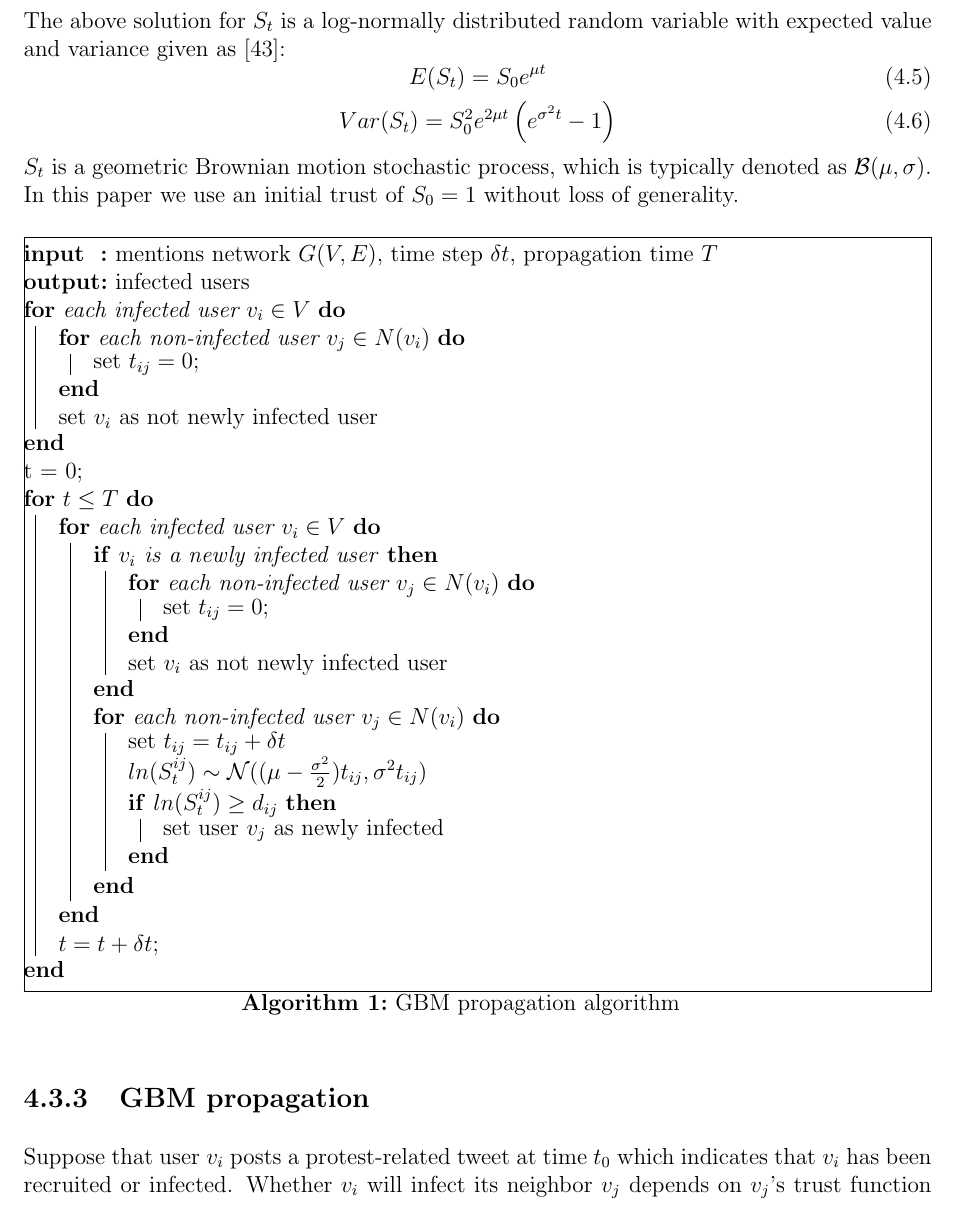
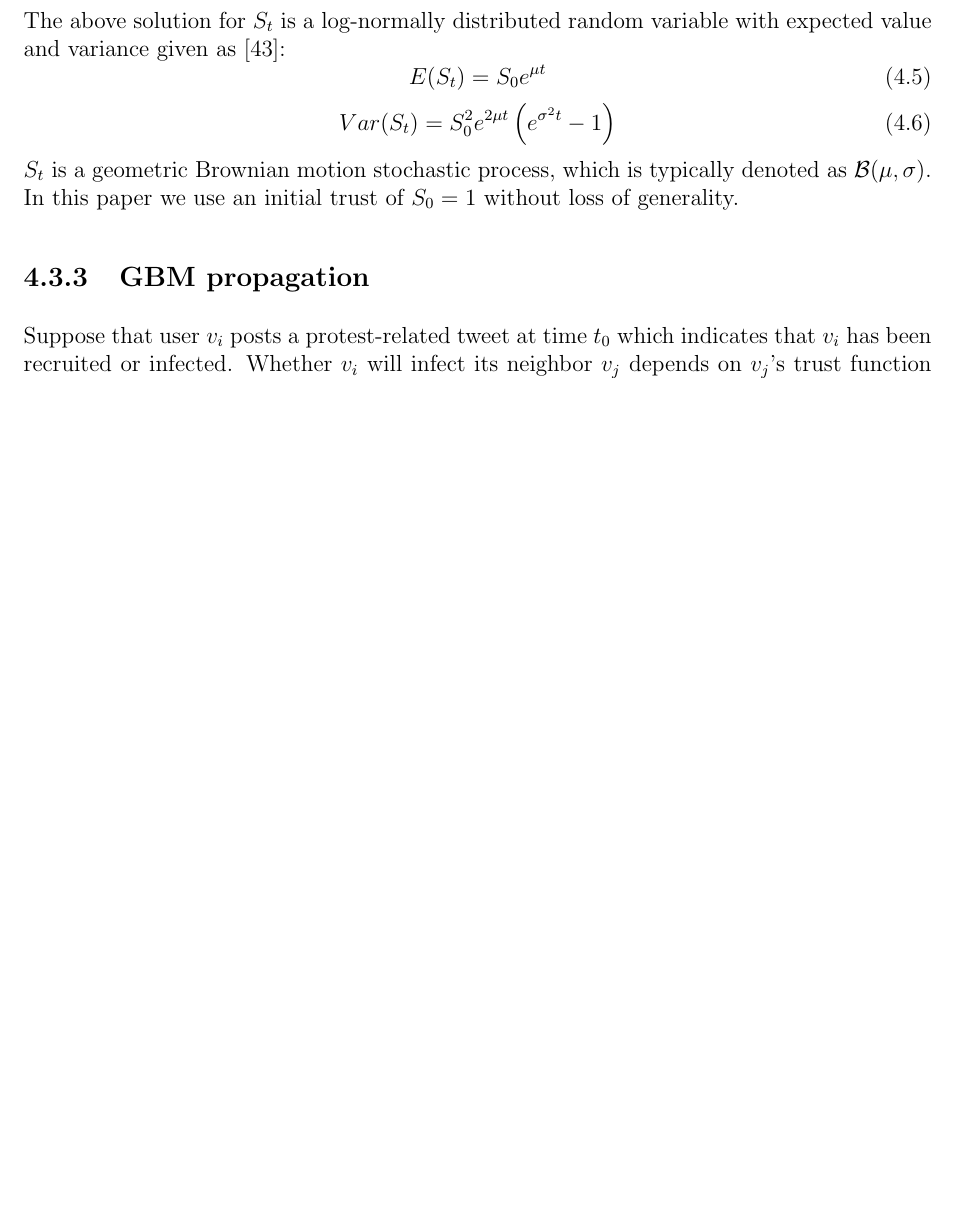
Before and after one commit to fangjin/Prelim, a LaTeX thesis (etd.tex, which reads ch4/section/3GBM.tex): part of page 52 of 81, cut so that both start at the same text, the shorter picture padded with empty space. Compiled offline with pdfLaTeX.

Commit message:
comment algorithm to avoid error

```diff
--- a/ch4/section/3GBM.tex
+++ b/ch4/section/3GBM.tex
@@ -93,40 +93,40 @@ In this paper we use an initial trust of $S_0 = 1$ without loss of generality.
 
 
 
-\begin{algorithm}
-\label{alg:gbm_prop}
-\SetKwData{Left}{left}\SetKwData{This}{this}\SetKwData{Up}{up}
-\SetKwFunction{Union}{Union}\SetKwFunction{FindCompress}{FindCompress}
-\SetKwInOut{Input}{input}\SetKwInOut{Output}{output}
-\SetAlgoLined
-\Input{mentions network $G(V,E)$, time step $\delta t$, propagation time $T$}
-\Output{infected users}
-        \For{\textrm{each infected user} $v_i \in V$}
-	{
-	 \For{\textrm{each non-infected user} $v_j \in N(v_i)$}
-	   { set $t_{ij}=0$;}
-	     set $v_i$ as \textrm{not newly infected user}
-        }
- t = 0; \\
-\For{$t \leq T$}{
-    \For{each infected user $v_i \in V$}
-	{  \If{$v_i$ is \textrm{a newly infected user}}
-	   {
-	 \For{\textrm{each non-infected user} $v_j \in N(v_i)$}
-	   { set $t_{ij}=0$;}
-	    set $v_i$ as \textrm{not newly infected user}
-           }
-	 \For{\textrm{each non-infected user} $v_j \in N(v_i)$}
-	   {      set $t_{ij}=t_{ij}+\delta t$ \\
-	   $ln(S_{t}^{ij})\sim \mathcal{N}((\mu - \frac{\sigma^2}{2})t_{ij}, \sigma ^{2}t_{ij})$ \\
-        \If{$ln(S_{t}^{ij})\geq d_{ij} $}
-	   {set \textrm{user $v_j$ as newly infected}}
-        }
-     }
-    $t=t+\delta t;$
-}
-\caption{GBM propagation algorithm}
-\end{algorithm}
+%\begin{algorithm}
+%\label{alg:gbm_prop}
+%\SetKwData{Left}{left}\SetKwData{This}{this}\SetKwData{Up}{up}
+%\SetKwFunction{Union}{Union}\SetKwFunction{FindCompress}{FindCompress}
+%\SetKwInOut{Input}{input}\SetKwInOut{Output}{output}
+%\SetAlgoLined
+%\Input{mentions network $G(V,E)$, time step $\delta t$, propagation time $T$}
+%\Output{infected users}
+%        \For{\textrm{each infected user} $v_i \in V$}
+%	{
+%	 \For{\textrm{each non-infected user} $v_j \in N(v_i)$}
+%	   { set $t_{ij}=0$;}
+%	     set $v_i$ as \textrm{not newly infected user}
+%        }
+% t = 0; \\
+%\For{$t \leq T$}{
+%    \For{each infected user $v_i \in V$}
+%	{  \If{$v_i$ is \textrm{a newly infected user}}
+%	   {
+%	 \For{\textrm{each non-infected user} $v_j \in N(v_i)$}
+%	   { set $t_{ij}=0$;}
+%	    set $v_i$ as \textrm{not newly infected user}
+%           }
+%	 \For{\textrm{each non-infected user} $v_j \in N(v_i)$}
+%	   {      set $t_{ij}=t_{ij}+\delta t$ \\
+%	   $ln(S_{t}^{ij})\sim \mathcal{N}((\mu - \frac{\sigma^2}{2})t_{ij}, \sigma ^{2}t_{ij})$ \\
+%        \If{$ln(S_{t}^{ij})\geq d_{ij} $}
+%	   {set \textrm{user $v_j$ as newly infected}}
+%        }
+%     }
+%    $t=t+\delta t;$
+%}
+%\caption{GBM propagation algorithm}
+%\end{algorithm}
 
 
 \subsection{GBM propagation}
--- a/etd.tex
+++ b/etd.tex
@@ -33,11 +33,11 @@
 \usepackage{mathrsfs}
 \usepackage[normalem]{ulem}
 \usepackage{array}
-\usepackage[lined,boxed,commentsnumbered]{algorithm2e}
+%\usepackage[lined,boxed,commentsnumbered]{algorithm2e}
 \usepackage{amsmath}
 \usepackage{amsfonts}
 \usepackage{caption}
-\usepackage{algorithmic}
+%\usepackage{algorithmic}
 
 \newcommand{\argmin}{\arg\!\min}
 \newcommand{\argmax}{\arg\!\max}
```
